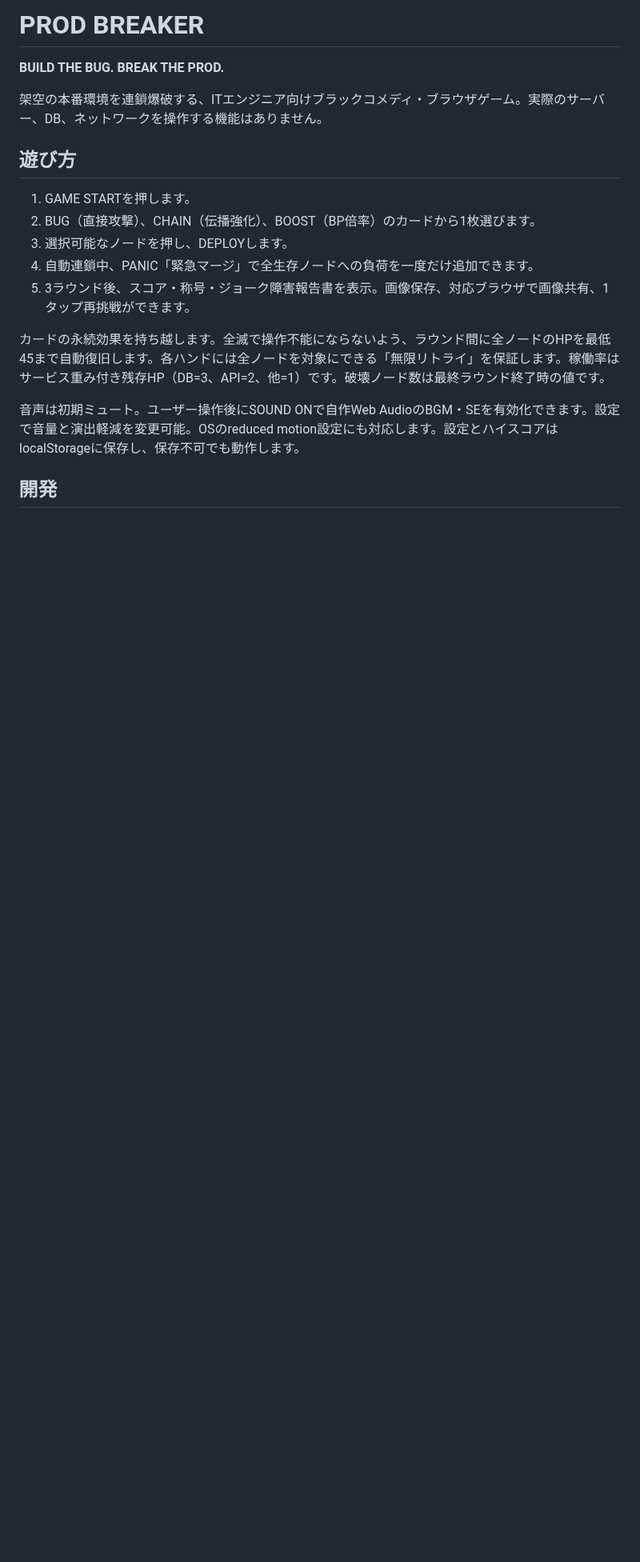
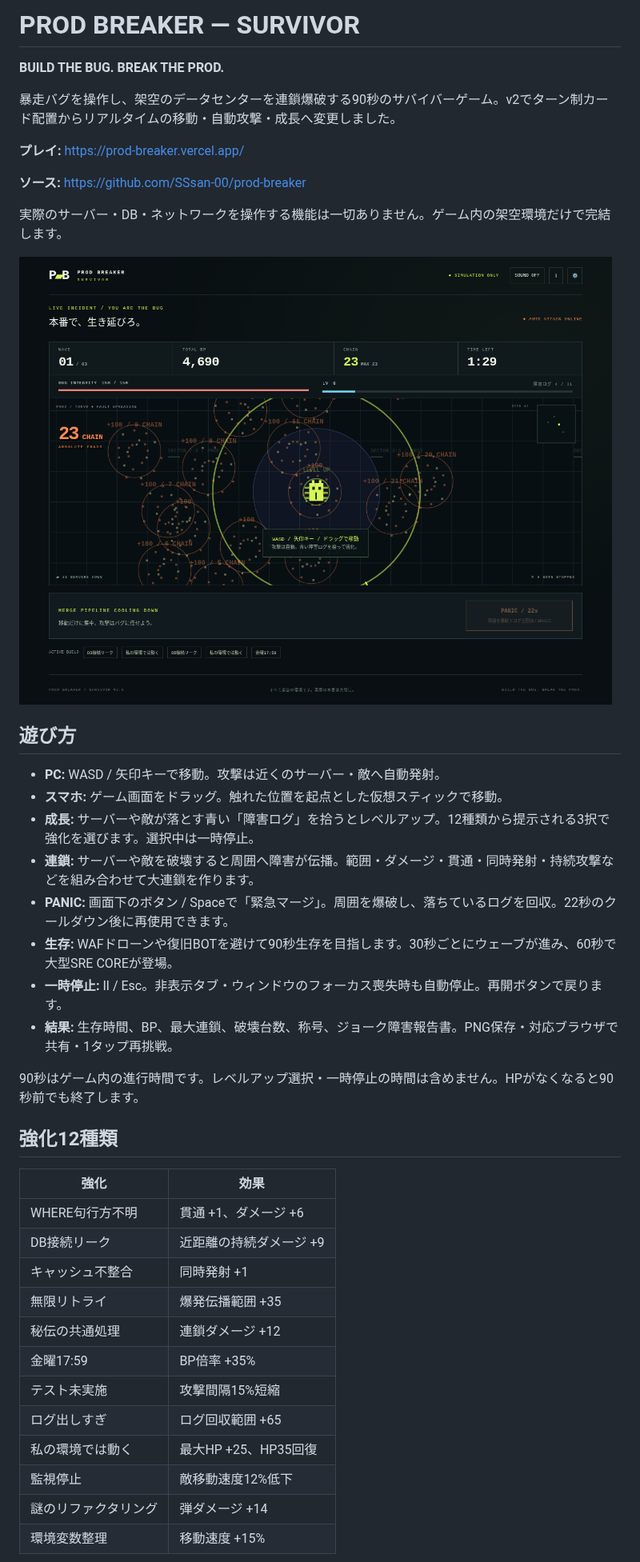
Before and after one commit to SSsan-00/prod-breaker, a Markdown page: README.md, the part around one of its changes. Shown at 80% size. Rendered like a GitHub page; pictures changed too: docs/game.png; blank space fills up the shorter version.

Commit message:
Replace turn-based gameplay with real-time PROD BREAKER Survivor

```diff
--- a/README.md
+++ b/README.md
@@ -1,20 +1,44 @@
-# PROD BREAKER
+# PROD BREAKER — SURVIVOR
 
 **BUILD THE BUG. BREAK THE PROD.**
 
-架空の本番環境を連鎖爆破する、ITエンジニア向けブラックコメディ・ブラウザゲーム。実際のサーバー、DB、ネットワークを操作する機能はありません。
+暴走バグを操作し、架空のデータセンターを連鎖爆破する90秒のサバイバーゲーム。v2でターン制カード配置からリアルタイムの移動・自動攻撃・成長へ変更しました。
+
+**プレイ:** https://prod-breaker.vercel.app/
+
+**ソース:** https://github.com/SSsan-00/prod-breaker
+
+実際のサーバー・DB・ネットワークを操作する機能は一切ありません。ゲーム内の架空環境だけで完結します。
+
+![PROD BREAKER SURVIVOR](docs/game.png)
 
 ## 遊び方
 
-1. GAME STARTを押します。
-2. BUG（直接攻撃）、CHAIN（伝播強化）、BOOST（BP倍率）のカードから1枚選びます。
-3. 選択可能なノードを押し、DEPLOYします。
-4. 自動連鎖中、PANIC「緊急マージ」で全生存ノードへの負荷を一度だけ追加できます。
-5. 3ラウンド後、スコア・称号・ジョーク障害報告書を表示。画像保存、対応ブラウザで画像共有、1タップ再挑戦ができます。
+- **PC:** WASD / 矢印キーで移動。攻撃は近くのサーバー・敵へ自動発射。
+- **スマホ:** ゲーム画面をドラッグ。触れた位置を起点とした仮想スティックで移動。
+- **成長:** サーバーや敵が落とす青い「障害ログ」を拾うとレベルアップ。12種類から提示される3択で強化を選びます。選択中は一時停止。
+- **連鎖:** サーバーや敵を破壊すると周囲へ障害が伝播。範囲・ダメージ・貫通・同時発射・持続攻撃などを組み合わせて大連鎖を作ります。
+- **PANIC:** 画面下のボタン / Spaceで「緊急マージ」。周囲を爆破し、落ちているログを回収。22秒のクールダウン後に再使用できます。
+- **生存:** WAFドローンや復旧BOTを避けて90秒生存を目指します。30秒ごとにウェーブが進み、60秒で大型SRE COREが登場。
+- **一時停止:** Ⅱ / Esc。非表示タブ・ウィンドウのフォーカス喪失時も自動停止。再開ボタンで戻ります。
+- **結果:** 生存時間、BP、最大連鎖、破壊台数、称号、ジョーク障害報告書。PNG保存・対応ブラウザで共有・1タップ再挑戦。
 
-カードの永続効果を持ち越します。全滅で操作不能にならないよう、ラウンド間に全ノードのHPを最低45まで自動復旧します。各ハンドには全ノードを対象にできる「無限リトライ」を保証します。稼働率はサービス重み付き残存HP（DB=3、API=2、他=1）です。破壊ノード数は最終ラウンド終了時の値です。
+90秒はゲーム内の進行時間です。レベルアップ選択・一時停止の時間は含めません。HPがなくなると90秒前でも終了します。
 
-音声は初期ミュート。ユーザー操作後にSOUND ONで自作Web AudioのBGM・SEを有効化できます。設定で音量と演出軽減を変更可能。OSのreduced motion設定にも対応します。設定とハイスコアはlocalStorageに保存し、保存不可でも動作します。
+## 強化12種類
 
-## 開発
+| 強化                 | 効果                    |
+| -------------------- | ----------------------- |
+| WHERE句行方不明      | 貫通 +1、ダメージ +6    |
+| DB接続リーク         | 近距離の持続ダメージ +9 |
+| キャッシュ不整合     | 同時発射 +1             |
+| 無限リトライ         | 爆発伝播範囲 +35        |
+| 秘伝の共通処理       | 連鎖ダメージ +12        |
+| 金曜17:59            | BP倍率 +35%             |
+| テスト未実施         | 攻撃間隔15%短縮         |
+| ログ出しすぎ         | ログ回収範囲 +65        |
+| 私の環境では動く     | 最大HP +25、HP35回復    |
+| 監視停止             | 敵移動速度12%低下       |
+| 謎のリファクタリング | 弾ダメージ +14          |
+| 環境変数整理         | 移動速度 +15%           |
 
```
Also changed, not shown: other parts of README.md (+25 -33 lines), QA.md (+39 -29 lines), docs/mobile-result.png, docs/title.png, docs/victory.png (added), 14 other files.
